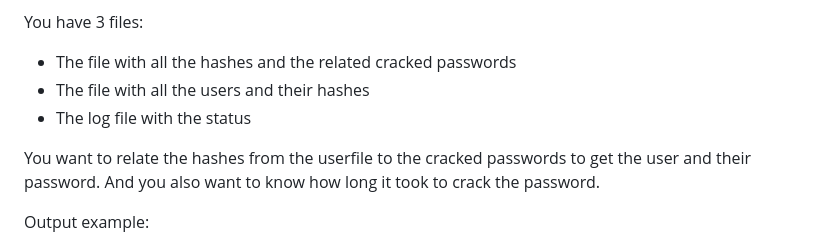
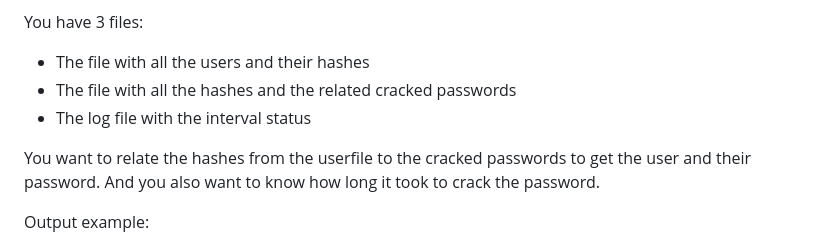
Before and after one commit to glymphie/hashcat-ntlm-stats, a Markdown page: README.md, the part around one of its changes. Drawn GitHub-style.

```diff
--- a/README.md
+++ b/README.md
@@ -9,9 +8,9 @@ This project is
 
 You have 3 files:
 
+- The file with all the users and their hashes
 - The file with all the hashes and the related cracked passwords
-- The file with all the users and their hashes
-- The log file with the status
+- The log file with the interval status
 
 You want to relate the hashes from the userfile to the cracked passwords to
 get the user and their password. And you also want to know how long it took to
```
Also changed, not shown: other parts of README.md (+4 -5 lines).
